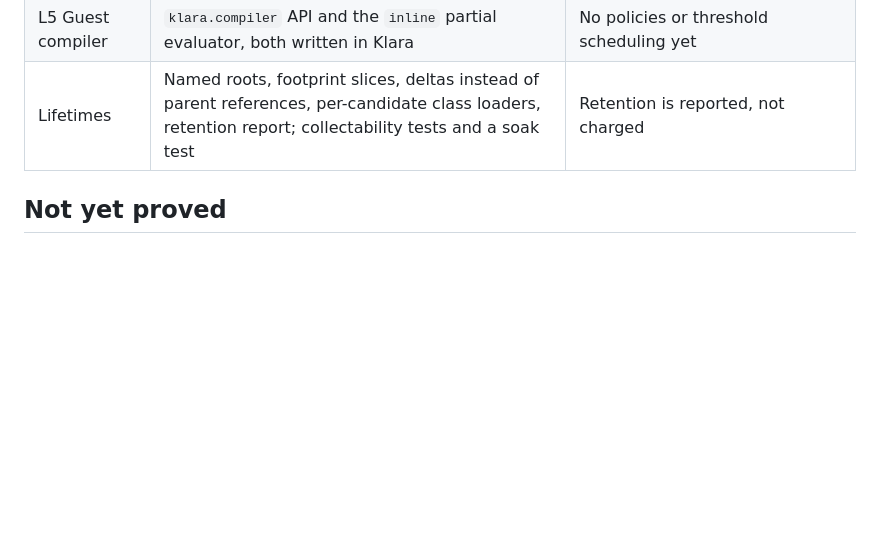
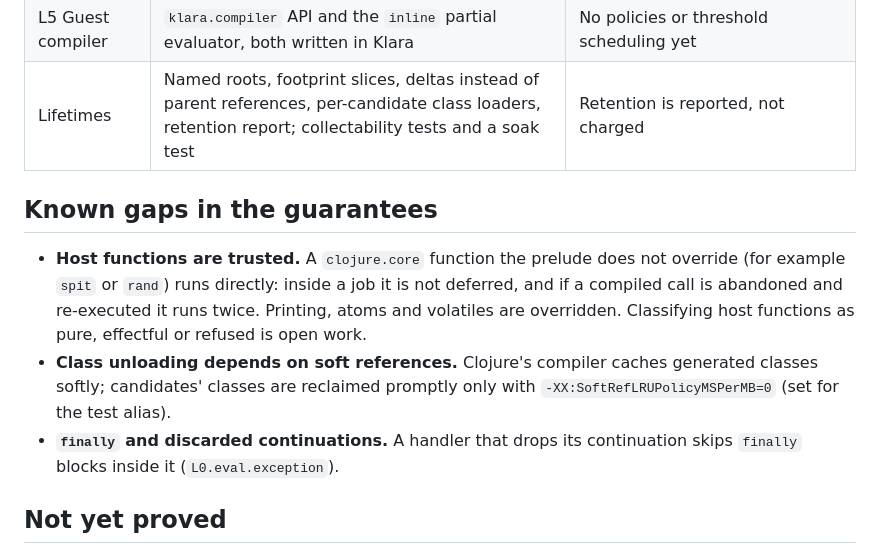
Before and after one commit to replikativ/klara, a Markdown page: STATUS.md, the part around the change. GitHub-like rendering; blank space fills up the shorter version.

Commit message:
STATUS: state the known gaps in the guarantees

```diff
--- a/STATUS.md
+++ b/STATUS.md
@@ -16,6 +16,19 @@ by the [conformance cases](spec/cases/), the [examples](examples/) or the
 | L4 Compilation | Preparation as a job, the definitional checker with premises, lowering to JVM functions, executables with per-world validity, installation, deopt by re-execution, pinning (AOT), `specialize`, `optimize!`, `explain` | Lowering excludes `try`, interop, `letrec` and effects; no type-directed rewrites; synchronous preparation |
 | L5 Guest compiler | `klara.compiler` API and the `inline` partial evaluator, both written in Klara | No policies or threshold scheduling yet |
 | Lifetimes | Named roots, footprint slices, deltas instead of parent references, per-candidate class loaders, retention report; collectability tests and a soak test | Retention is reported, not charged |
+
+## Known gaps in the guarantees
+
+- **Host functions are trusted.** A `clojure.core` function the prelude does
+  not override (for example `spit` or `rand`) runs directly: inside a job it
+  is not deferred, and if a compiled call is abandoned and re-executed it
+  runs twice. Printing, atoms and volatiles are overridden. Classifying host
+  functions as pure, effectful or refused is open work.
+- **Class unloading depends on soft references.** Clojure's compiler caches
+  generated classes softly; candidates' classes are reclaimed promptly only
+  with `-XX:SoftRefLRUPolicyMSPerMB=0` (set for the test alias).
+- **`finally` and discarded continuations.** A handler that drops its
+  continuation skips `finally` blocks inside it (`L0.eval.exception`).
 
 ## Not yet proved
 
```
